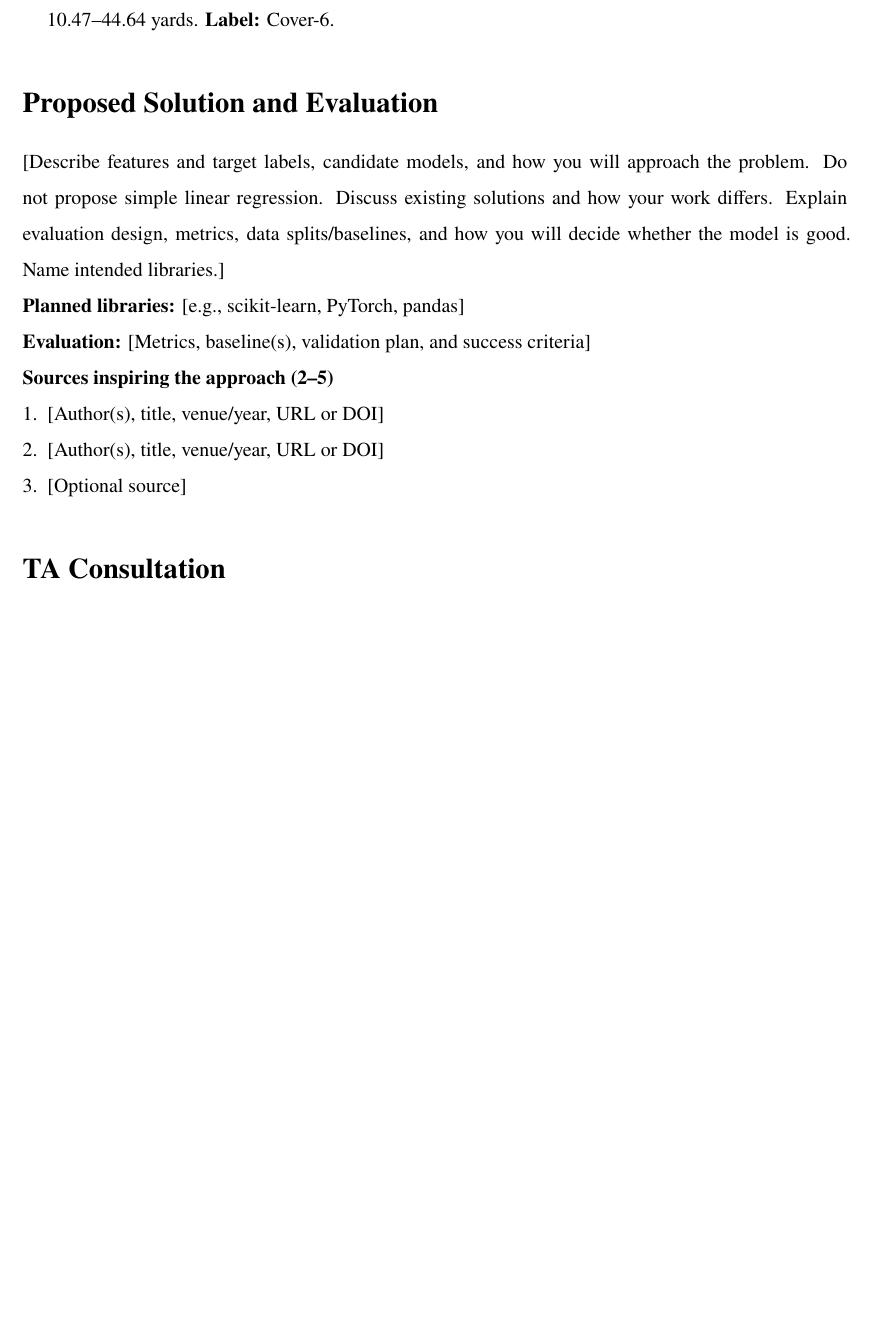
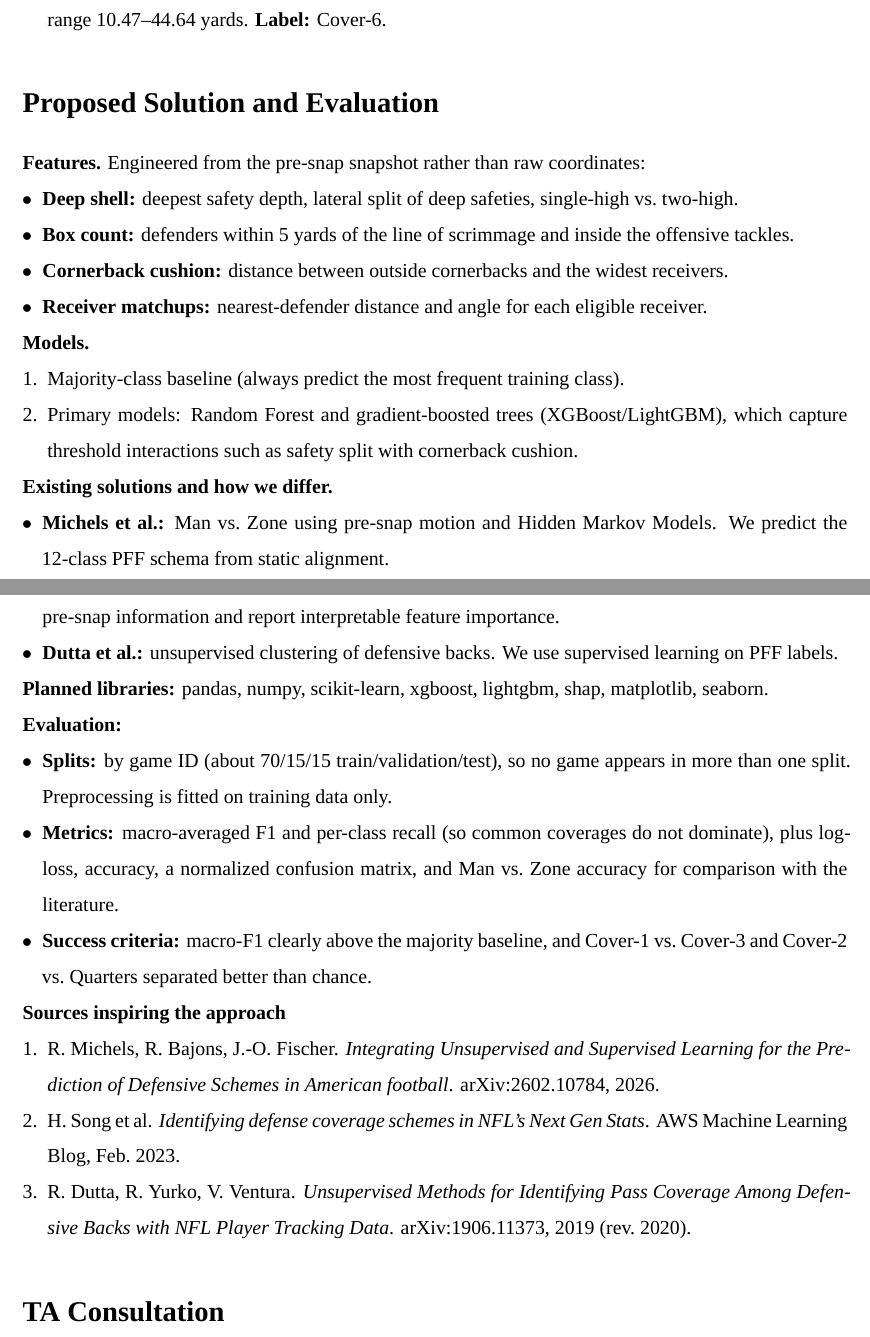
Before and after one commit to jjustin-k/NFL-defense, a LaTeX document (ProjectPurposal.tex): part of page 3 of 4 before the commit and two parts of pages 3 and 4 of 4 after it, the two joined at a grey line, cut so that both start at the same text, the shorter picture padded with empty space. Compiled offline with XeLaTeX; a missing font is replaced by an installed copy or a similar font.

Commit message:
Add task definition and solution sections
Fill in task definition, proposed solution and evaluation, and add the
consulted TA to the title block. Team contract moved to its own file.

```diff
--- a/ProjectPurposal.tex
+++ b/ProjectPurposal.tex
@@ -1,9 +1,13 @@
+% !TeX program = xelatex
 % !TeX root = ProjectPurposal.tex
 \documentclass[12pt]{article}
 
 \usepackage[letterpaper,margin=0.8in]{geometry}
 \usepackage{setspace}
-\usepackage{newtxtext,newtxmath}
+\usepackage{fontspec}
+\setmainfont{Times New Roman}
+\usepackage{unicode-math}
+\setmathfont{STIXGeneral}
 \usepackage{enumitem}
 \usepackage{booktabs}
 \usepackage{hyperref}
@@ -14,10 +18,12 @@
 \setstretch{1.5}
 \setlength{\parindent}{0pt}
 \setlist{nosep,leftmargin=*}
+\setlist[itemize,1]{label=$\bullet$}
+\setlist[itemize,2]{label=--}
 \hypersetup{colorlinks=true,urlcolor=blue,citecolor=blue,linkcolor=black}
 
 \title{\vspace{-1.5em}\textbf{NFL Defensive Coverage Predictor}}
-\author{CS/SE 4AL3 -- Project Proposal \\ Group 77 \\ Justin Kwinecki, Zayed Umer, William Pol}
+\author{CS/SE 4AL3 -- Project Proposal \\ Group 77 \\ Justin Kwinecki, Zayed Umer, William Pol \\ Consulted TA: Abdelaziz Serour}
 \date{Fall 2026 \\ Due October 9, 2026}
 
 \begin{document}
@@ -57,16 +65,41 @@ We will retain the last complete frame strictly before each play's \texttt{ball\
 \end{enumerate}
 
 \section*{Proposed Solution and Evaluation}
-[Describe features and target labels, candidate models, and how you will approach the problem. Do not propose simple linear regression. Discuss existing solutions and how your work differs. Explain evaluation design, metrics, data splits/baselines, and how you will decide whether the model is good. Name intended libraries.]
+\textbf{Features.} Engineered from the pre-snap snapshot rather than raw coordinates:
+\begin{itemize}
+  \item \textbf{Deep shell:} deepest safety depth, lateral split of deep safeties, single-high vs.\ two-high.
+  \item \textbf{Box count:} defenders within 5 yards of the line of scrimmage and inside the offensive tackles.
+  \item \textbf{Cornerback cushion:} distance between outside cornerbacks and the widest receivers.
+  \item \textbf{Receiver matchups:} nearest-defender distance and angle for each eligible receiver.
+\end{itemize}
 
-\textbf{Planned libraries:} [e.g., scikit-learn, PyTorch, pandas]\\
-\textbf{Evaluation:} [Metrics, baseline(s), validation plan, and success criteria]
+\textbf{Models.}
+\begin{enumerate}
+  \item Majority-class baseline (always predict the most frequent training class).
+  \item Primary models: Random Forest and gradient-boosted trees (XGBoost/LightGBM), which capture threshold interactions such as safety split with cornerback cushion.
+\end{enumerate}
 
-\textbf{Sources inspiring the approach (2--5)}
+\textbf{Existing solutions and how we differ.}
+\begin{itemize}
+  \item \textbf{Michels et al.:} Man vs.\ Zone using pre-snap motion and Hidden Markov Models. We predict the 12-class PFF schema from static alignment.
+  \item \textbf{NFL Next Gen Stats/AWS (H.\ Song et al., 2023):} 8 coverages from the whole play. We use only pre-snap information and report interpretable feature importance.
+  \item \textbf{Dutta et al.:} unsupervised clustering of defensive backs. We use supervised learning on PFF labels.
+\end{itemize}
+
+\textbf{Planned libraries:} pandas, numpy, scikit-learn, xgboost, lightgbm, shap, matplotlib, seaborn.
+
+\textbf{Evaluation:}
+\begin{itemize}
+  \item \textbf{Splits:} by game ID (about 70/15/15 train/validation/test), so no game appears in more than one split. Preprocessing is fitted on training data only.
+  \item \textbf{Metrics:} macro-averaged F1 and per-class recall (so common coverages do not dominate), plus log-loss, accuracy, a normalized confusion matrix, and Man vs.\ Zone accuracy for comparison with the literature.
+  \item \textbf{Success criteria:} macro-F1 clearly above the majority baseline, and Cover-1 vs.\ Cover-3 and Cover-2 vs.\ Quarters separated better than chance.
+\end{itemize}
+
+\textbf{Sources inspiring the approach}
 \begin{enumerate}
-  \item {[Author(s), title, venue/year, URL or DOI]}
-  \item {[Author(s), title, venue/year, URL or DOI]}
-  \item {[Optional source]}
+  \item R.\ Michels, R.\ Bajons, J.-O.\ Fischer. \textit{Integrating Unsupervised and Supervised Learning for the Prediction of Defensive Schemes in American football}. arXiv:2602.10784, 2026.
+  \item H.\ Song et al. \textit{Identifying defense coverage schemes in NFL's Next Gen Stats}. AWS Machine Learning Blog, Feb.\ 2023.
+  \item R.\ Dutta, R.\ Yurko, V.\ Ventura. \textit{Unsupervised Methods for Identifying Pass Coverage Among Defensive Backs with NFL Player Tracking Data}. arXiv:1906.11373, 2019 (rev.\ 2020).
 \end{enumerate}
 
 \section*{TA Consultation}
```
Also changed, not shown: ProjectPurposal.pdf, ProjectPurposal.tex (35 more changed lines).
